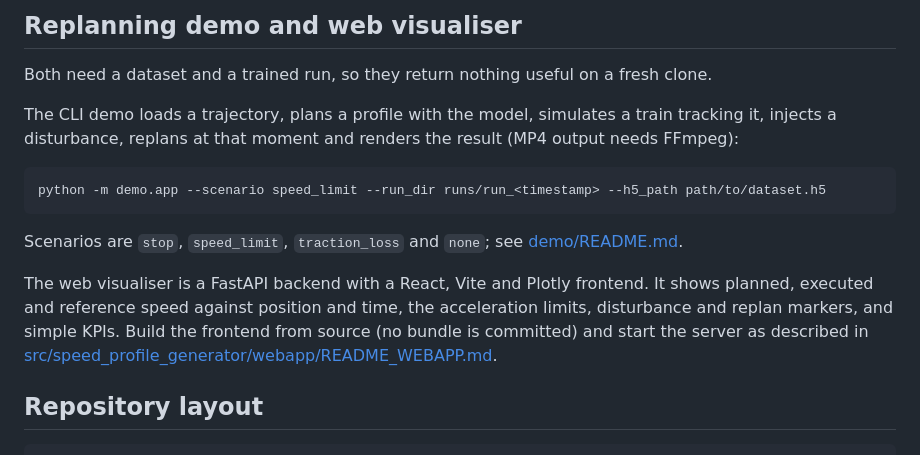
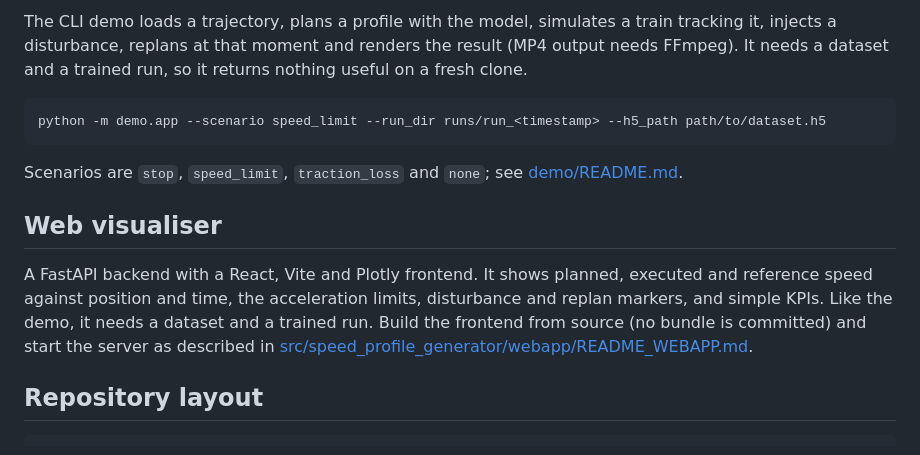
Before and after one commit to thelordofpigeons/train-speed-profile-surrogate, a Markdown page: README.md, the part around one of its changes. GitHub-like rendering.

````diff
--- a/README.md
+++ b/README.md
@@ -152,26 +108,15 @@ MATLAB exports (`scripts/mat_to_h5.py`) are in
 
-## Replanning demo and web visualiser
-
-Both need a dataset and a trained run, so they return nothing useful on a
-fresh clone.
-
-The CLI demo loads a trajectory, plans a profile with the model, simulates a
-train tracking it, injects a disturbance, replans at that moment and
-renders the result (MP4 output needs FFmpeg):
+The CLI demo loads a trajectory, plans a profile with the model, simulates a train tracking it, injects a disturbance, replans at that moment and renders the result (MP4 output needs FFmpeg). It needs a dataset and a trained run, so it returns nothing useful on a fresh clone.
 
 ```bash
 python -m demo.app --scenario speed_limit --run_dir runs/run_<timestamp> --h5_path path/to/dataset.h5
 ```
 
-Scenarios are `stop`, `speed_limit`, `traction_loss` and `none`; see
-[demo/README.md](demo/README.md).
+Scenarios are `stop`, `speed_limit`, `traction_loss` and `none`; see [demo/README.md](demo/README.md).
 
-The web visualiser is a FastAPI backend with a React, Vite and Plotly
-frontend. It shows planned, executed and reference speed against position
-and time, the acceleration limits, disturbance and replan markers, and
-simple KPIs. Build the frontend from source (no bundle is committed) and
-start the server as described in
-[src/speed_profile_generator/webapp/README_WEBAPP.md](src/speed_profile_generator/webapp/README_WEBAPP.md).
+## Web visualiser
+
+A FastAPI backend with a React, Vite and Plotly frontend. It shows planned, executed and reference speed against position and time, the acceleration limits, disturbance and replan markers, and simple KPIs. Like the demo, it needs a dataset and a trained run. Build the frontend from source (no bundle is committed) and start the server as described in [src/speed_profile_generator/webapp/README_WEBAPP.md](src/speed_profile_generator/webapp/README_WEBAPP.md).
 
 ## Repository layout
 
````
Also changed, not shown: other parts of README.md (+68 -124 lines), docs/img/synthetic-example.png (added), 1 other file.
